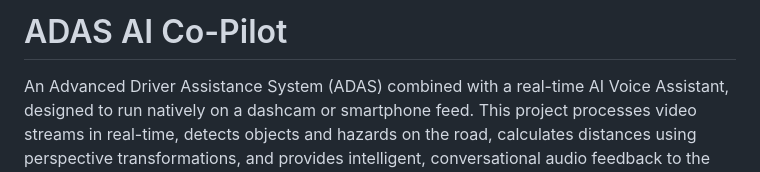
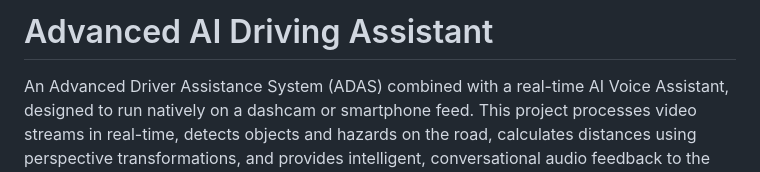
Before and after one commit to ansonmatt/advanced-driving-assistant, a Markdown page: README.md, the part around the change. GitHub-like rendering.

```diff
--- a/README.md
+++ b/README.md
@@ -1,4 +1,4 @@
-# ADAS AI Co-Pilot
+# Advanced AI Driving Assistant
 
 An Advanced Driver Assistance System (ADAS) combined with a real-time AI Voice Assistant, designed to run natively on a dashcam or smartphone feed. This project processes video streams in real-time, detects objects and hazards on the road, calculates distances using perspective transformations, and provides intelligent, conversational audio feedback to the driver.
 
```
